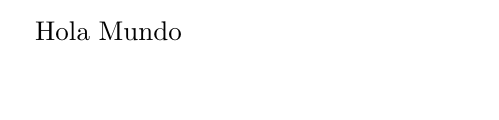
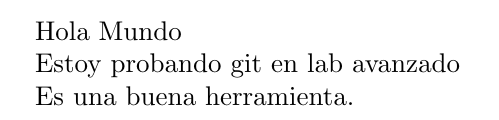
Before and after one commit to davguti/Proyecto1, a LaTeX document (prueba.tex): part of the page, cut so that both start at the same text, the shorter picture padded with empty space. Compiled offline with pdfLaTeX.

Commit message:
Se agregaron nuevas lineas sobre git al archivo

```diff
--- a/prueba.tex
+++ b/prueba.tex
@@ -3,4 +3,8 @@
 \begin{document}
 Hola Mundo
 
+Estoy probando git en lab avanzado
+
+Es una buena herramienta.
+
 \end{document}
```
